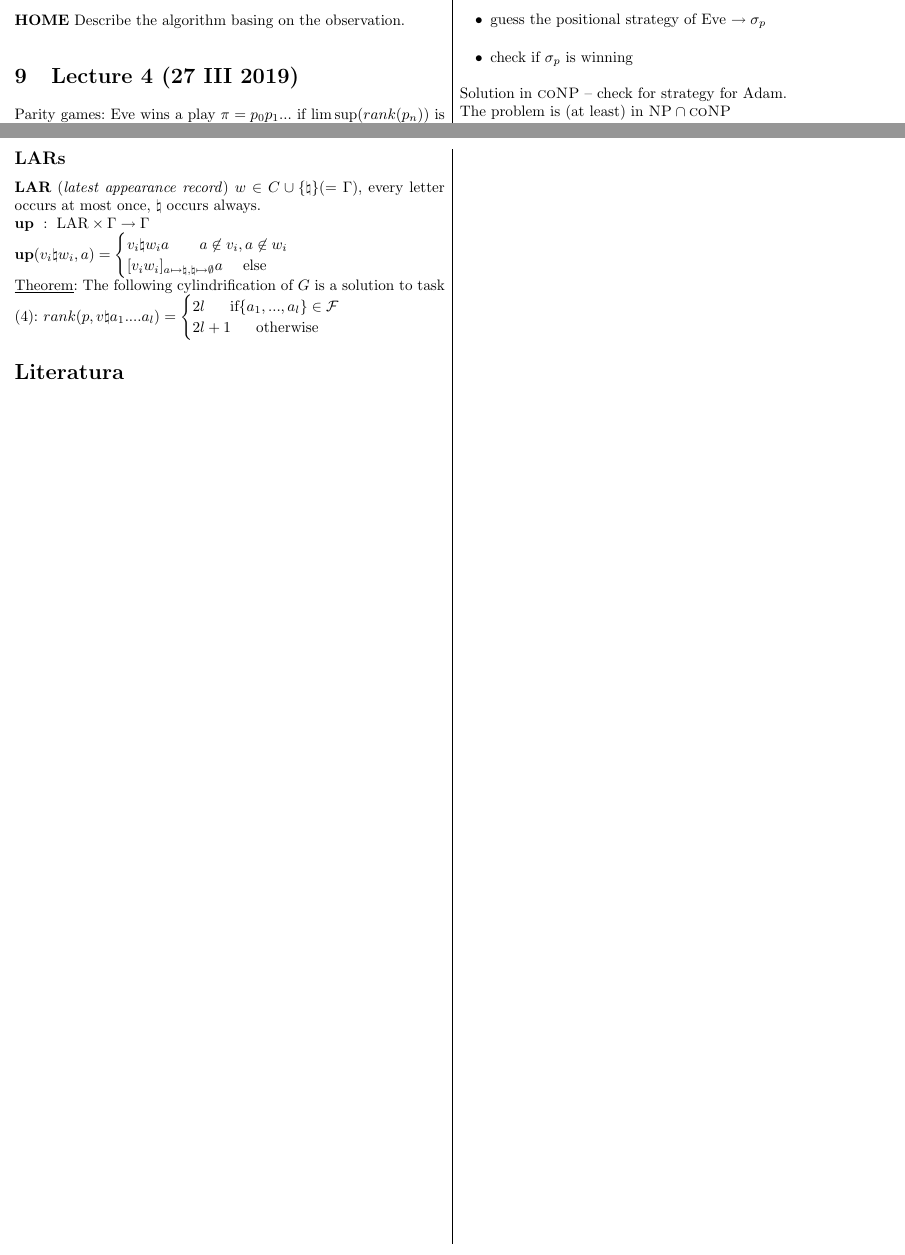
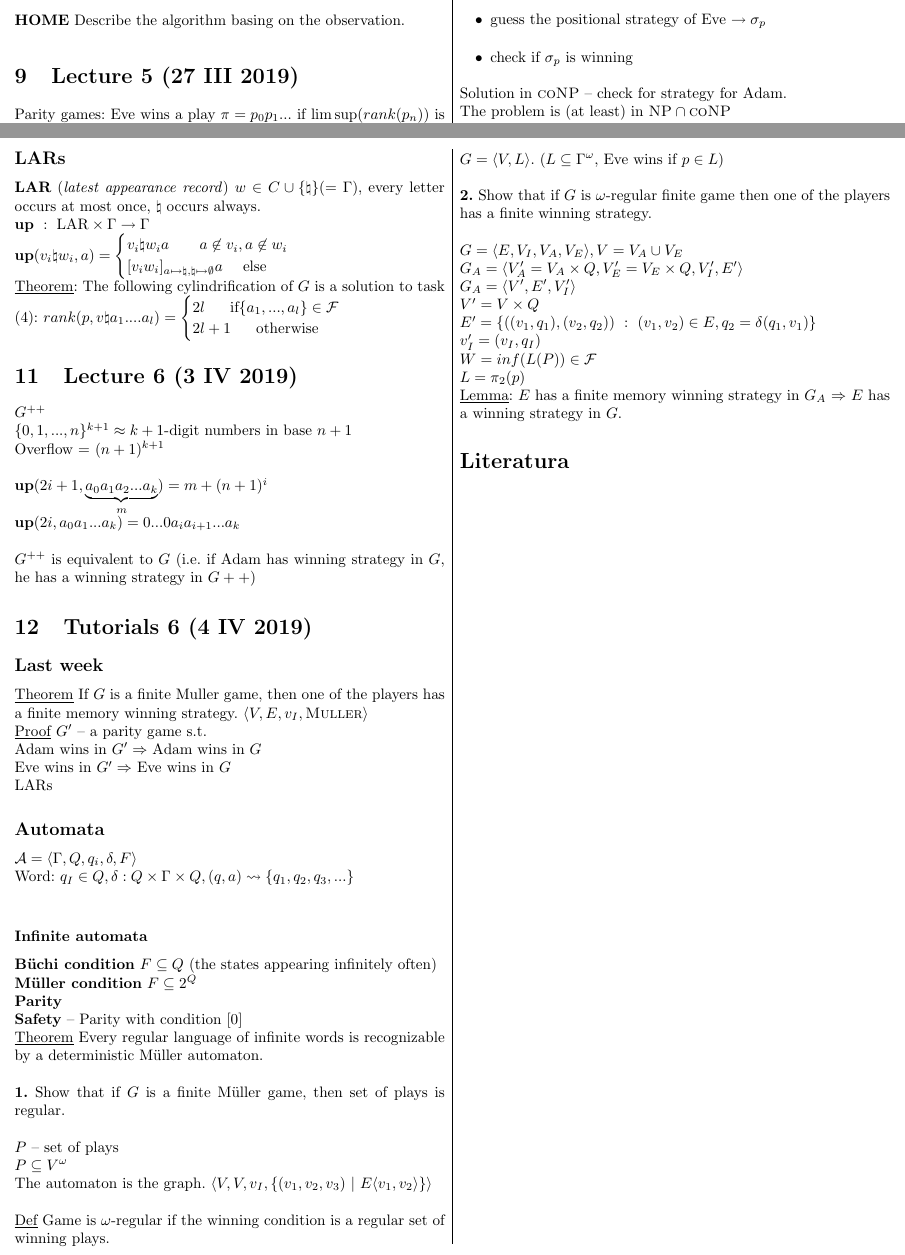
Before and after one commit to tomaszgarbus/aatg, a LaTeX document (aatg.tex, which reads content/lecture5.tex, content/lecture6.tex, content/tutorials6.tex): two parts of pages 6 and 7 of 7, joined at a grey line, cut so that both start at the same text. Compiled offline with pdfLaTeX.

Commit message:
Lecutre 5 and Tutorials 6

```diff
--- a/aatg.tex
+++ b/aatg.tex
@@ -41,6 +41,8 @@
 \input{content/tutorials4}
 \input{content/lecture5}
 \input{content/tutorials5}
+\input{content/lecture6}
+\input{content/tutorials6}
 
 \bibliographystyle{plain}
 \bibliography{references}
--- a/content/lecture5.tex
+++ b/content/lecture5.tex
@@ -1,4 +1,4 @@
-\section{Lecture 4 (27 III 2019)}
+\section{Lecture 5 (27 III 2019)}
 \underline{Parity games}:
 Eve wins a play $\pi = p_0p_1...$ if $\underset{n \rightarrow \infty}{\lim\sup} (rank(p_n))$ is even,
 Adam otherwise.\\
--- /dev/null
+++ b/content/lecture6.tex
@@ -0,0 +1,12 @@
+\section{Lecture 6 (3 IV 2019)}
+$G^{++}$\\
+$\{0, 1, ..., n\}^{k+1} \approx k+1\text{-digit numbers in base }n+1$\\
+Overflow = $(n+1)^{k+1}$\\
+
+\noindent
+$\textbf{up}(2i+1, \underbrace{a_0a_1a_2...a_k}_{m}) = m + (n+1)^{i}$\\
+$\textbf{up}(2i, a_0a_1...a_k) = 0...0a_ia_{i+1}...a_k$\\
+
+\noindent
+$G^{++}$ is equivalent to $G$ (i.e. if Adam has winning strategy in $G$, he has
+a winning strategy in $G++$)
--- /dev/null
+++ b/content/tutorials6.tex
@@ -0,0 +1,47 @@
+\section{Tutorials 6 (4 IV 2019)}
+\subsection*{Last week}
+\underline{Theorem} If $G$ is a finite Muller game, then one of the players
+has a finite memory winning strategy. $\langle V, E, v_I, \textsc{Muller} \rangle$\\
+\underline{Proof} $G'$ -- a parity game s.t.\\
+Adam wins in $G' \Rightarrow$ Adam wins in $G$\\
+Eve wins in $G' \Rightarrow$ Eve wins in $G$\\
+LARs
+\subsection*{Automata}
+$\mathcal{A} = \langle \Gamma, Q, q_i, \delta, F \rangle$\\
+Word: $q_I \in Q, \delta: Q \times \Gamma \times Q, (q, a) \rightsquigarrow \{q_1, q_2, q_3, ...\}$\\
+\subsubsection*{Infinite automata}
+\textbf{Büchi condition} $F \subseteq Q$ (the states appearing infinitely often)\\
+\textbf{Müller condition} $F \subseteq 2^Q$\\
+\textbf{Parity}\\
+\textbf{Safety} -- Parity with condition [0]\\
+\underline{Theorem} Every regular language of infinite words is recognizable by a deterministic Müller
+automaton.\\
+
+\noindent
+\textbf{1.}
+Show that if $G$ is a finite Müller game, then set of plays is regular.\\
+
+\noindent
+$P$ -- set of plays\\
+$P \subseteq V^\omega$\\
+The automaton is the graph. $\langle V, V, v_I, \{ (v_1, v_2, v_3)\ |\ E \langle v_1, v_2 \rangle \} \rangle$\\
+
+\noindent
+\underline{Def} Game is $\omega$-regular if the winning condition is a regular set of winning plays.\\
+$G = \langle V, L \rangle$. ($L \subseteq \Gamma^{\omega}$, Eve wins if $p \in L$)\\
+
+\noindent
+\textbf{2.}
+Show that if $G$ is $\omega$-regular finite game then one of the players has a finite winning strategy.\\
+
+\noindent
+$G = \langle E, V_I, V_A, V_E \rangle, V = V_A \cup V_E$\\
+$G_A = \langle V_A^\prime = V_A \times Q, V_E^\prime = V_E \times Q, V_I^\prime, E^\prime \rangle$\\
+$G_A = \langle V^\prime, E^\prime, V_I^\prime \rangle$\\
+$V^\prime = V \times Q$\\
+$E^\prime = \{((v_1, q_1), (v_2, q_2))\ :\ (v_1, v_2) \in E, q_2 = \delta(q_1, v_1)\}$\\
+$v_I^\prime = (v_I, q_I)$\\
+$W = inf(L(P)) \in \mathcal{F}$\\
+$L = \pi_2(p)$\\
+\underline{Lemma}: $E$ has a finite memory winning strategy in $G_A$ $\Rightarrow$ $E$ has a
+winning strategy in $G$.
```
Also changed, not shown: aatg.pdf, 3 other files.
